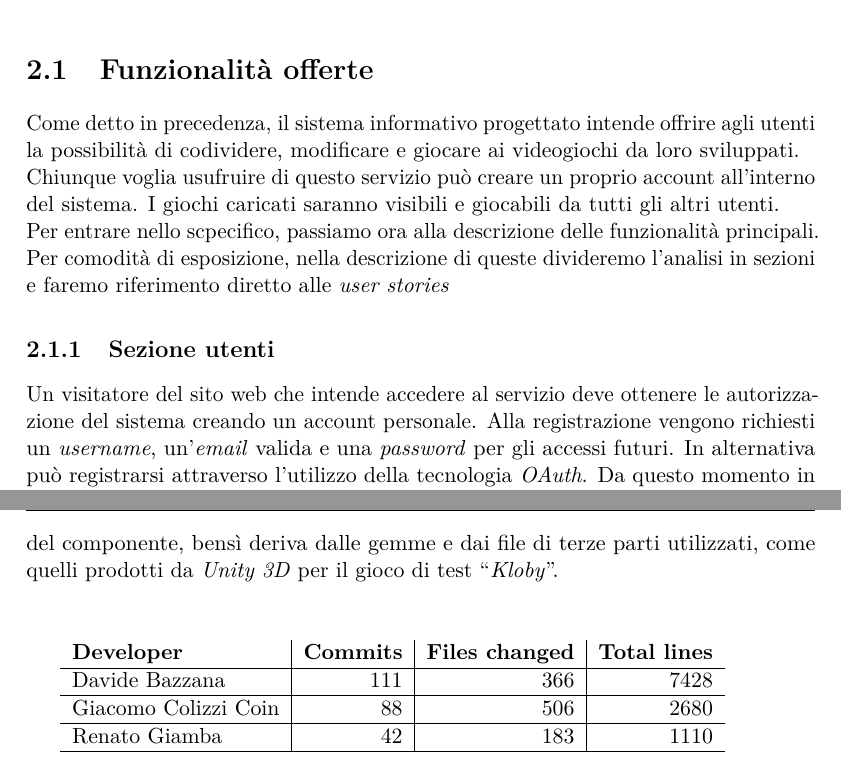
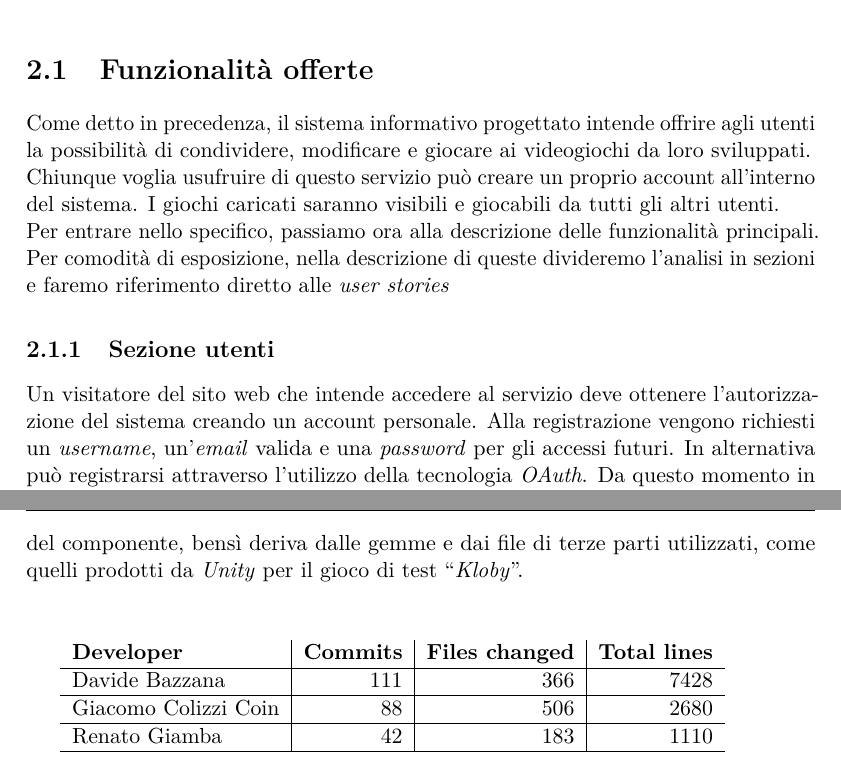
Before and after one commit to davidebazzana/game_on, a LaTeX thesis (thesis/tesi.tex, which reads thesis/chapters/02_requisiti_tecnologie_metodologie.tex): two parts of pages 9 and 13 of 14, joined at a grey line, cut so that both start at the same text. Compiled offline with pdfLaTeX.

Commit message:
Corrected typos

```diff
--- a/thesis/chapters/02_requisiti_tecnologie_metodologie.tex
+++ b/thesis/chapters/02_requisiti_tecnologie_metodologie.tex
@@ -2,15 +2,15 @@
 
 \section{Funzionalità offerte}
 
-Come detto in precedenza, il sistema informativo progettato intende offrire agli utenti la possibilità di codividere, modificare e giocare ai videogiochi da loro sviluppati.
+Come detto in precedenza, il sistema informativo progettato intende offrire agli utenti la possibilità di condividere, modificare e giocare ai videogiochi da loro sviluppati.
 \newline
 Chiunque voglia usufruire di questo servizio può creare un proprio account all'interno del sistema. I giochi caricati saranno visibili e giocabili da tutti gli altri utenti.
 \newline
-Per entrare nello scpecifico, passiamo ora alla descrizione delle funzionalità principali. Per comodità di esposizione, nella descrizione di queste divideremo l'analisi in sezioni e faremo riferimento diretto alle \textit{user stories}
+Per entrare nello specifico, passiamo ora alla descrizione delle funzionalità principali. Per comodità di esposizione, nella descrizione di queste divideremo l'analisi in sezioni e faremo riferimento diretto alle \textit{user stories}
 
 \subsection{Sezione utenti}
 
-Un visitatore del sito web che intende accedere al servizio deve ottenere le autorizzazione del sistema creando un account personale. Alla registrazione vengono richiesti un \textit{username}, un'\textit{email} valida e una \textit{password} per gli accessi futuri. In alternativa può registrarsi attraverso l'utilizzo della tecnologia \textit{OAuth}. Da questo momento in poi sarà definito \textit{giocatore}. Dopo aver confermato la sua registrazione, potrà accedere nuovamente al servizio fornendo le proprie credenziali. Avrà anche la possibilità di modificare le informazioni relative al proprio account.
+Un visitatore del sito web che intende accedere al servizio deve ottenere l'autorizzazione del sistema creando un account personale. Alla registrazione vengono richiesti un \textit{username}, un'\textit{email} valida e una \textit{password} per gli accessi futuri. In alternativa può registrarsi attraverso l'utilizzo della tecnologia \textit{OAuth}. Da questo momento in poi sarà definito \textit{giocatore}. Dopo aver confermato la sua registrazione, potrà accedere nuovamente al servizio fornendo le proprie credenziali. Avrà anche la possibilità di modificare le informazioni relative al proprio account.
 \newline
 Le user stories relative agli utenti sono le seguenti:
 \textit{
@@ -153,7 +153,7 @@ commit, file e righe prodotte da ciascuno, i seguenti dati sono
 indicativi. Infatti, ad esempio, una percentuale non indifferente del
 numero di file e linee indicate, non costituisce un contributo diretto
 del componente, bensì deriva dalle gemme e dai file di terze parti
-utilizzati, come quelli prodotti da \textit{Unity 3D} per il
+utilizzati, come quelli prodotti da \textit{Unity} per il
 gioco di test ``\textit{Kloby}''.
 
 \vspace{1cm}
```
